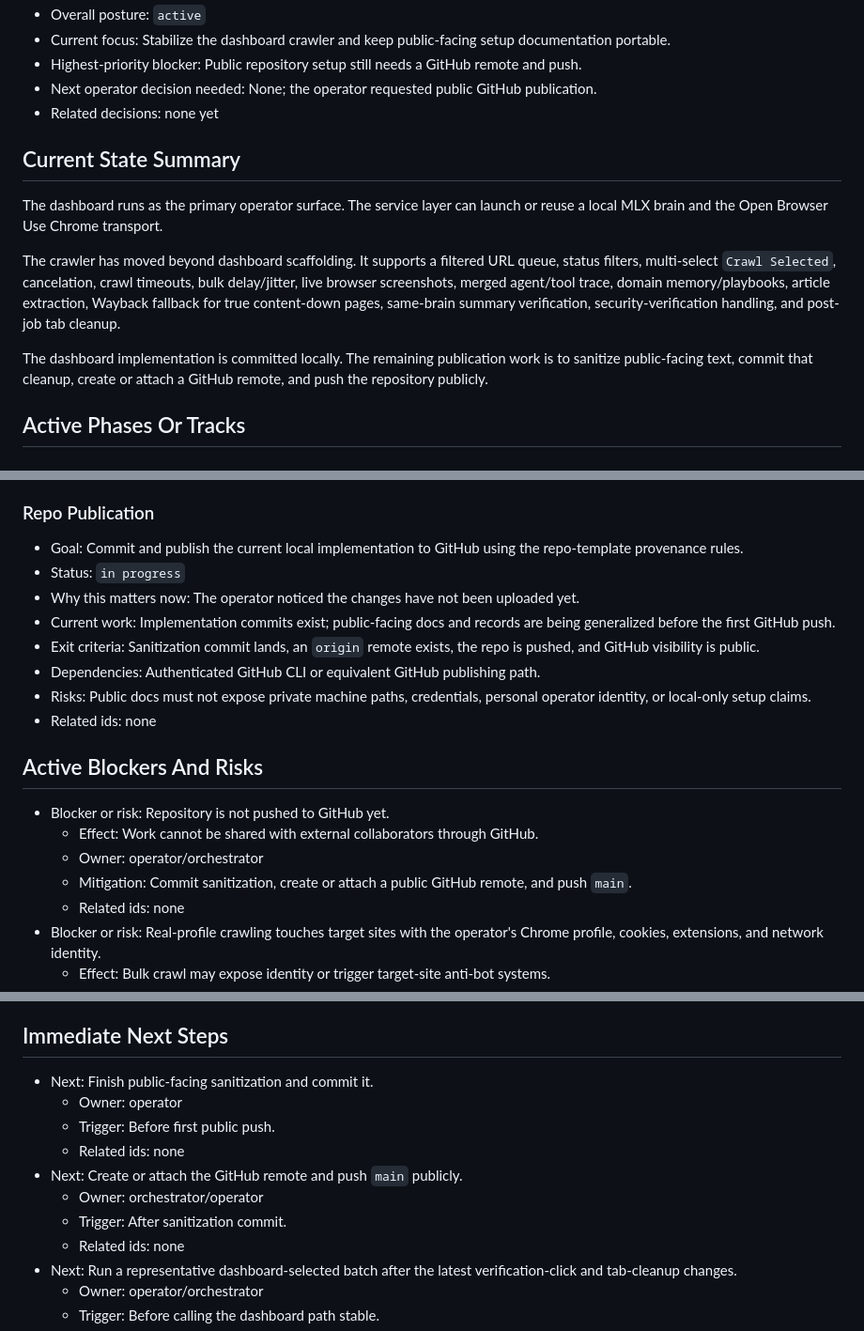
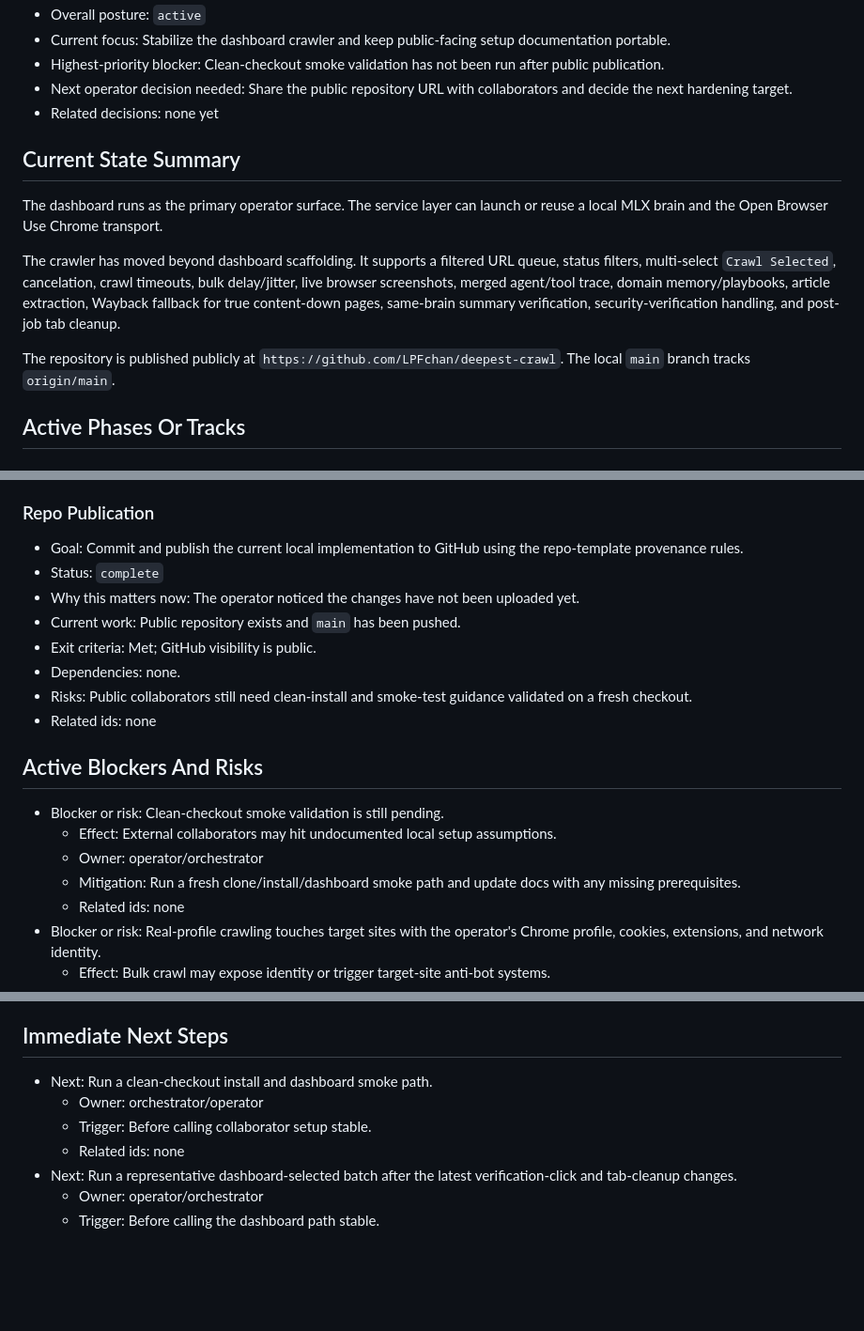
Before and after one commit to LPFchan/deepest-crawl, a Markdown page: records/STATUS.md, 3 parts joined by grey strips. Shown at 94% size. Drawn GitHub-style; blank space fills up the shorter version.

```diff
--- a/records/STATUS.md
+++ b/records/STATUS.md
@@ -6,10 +6,10 @@
 - Overall posture: `active`
 - Current focus: Stabilize the dashboard crawler and keep public-facing setup
   documentation portable.
-- Highest-priority blocker: Public repository setup still needs a GitHub remote
-  and push.
-- Next operator decision needed: None; the operator requested public GitHub
-  publication.
+- Highest-priority blocker: Clean-checkout smoke validation has not been run
+  after public publication.
+- Next operator decision needed: Share the public repository URL with
+  collaborators and decide the next hardening target.
 - Related decisions: none yet
 
 ## Current State Summary
@@ -24,9 +24,9 @@ domain memory/playbooks, article extraction, Wayback fallback for true
 content-down pages, same-brain summary verification, security-verification
 handling, and post-job tab cleanup.
 
-The dashboard implementation is committed locally. The remaining publication
-work is to sanitize public-facing text, commit that cleanup, create or attach a
-GitHub remote, and push the repository publicly.
+The repository is published publicly at
+`https://github.com/LPFchan/deepest-crawl`. The local `main` branch tracks
+`origin/main`.
 
 ## Active Phases Or Tracks
 
@@ -69,25 +69,23 @@ GitHub remote, and push the repository publicly.
 
 - Goal: Commit and publish the current local implementation to GitHub using the
   repo-template provenance rules.
-- Status: `in progress`
+- Status: `complete`
 - Why this matters now: The operator noticed the changes have not been uploaded
   yet.
-- Current work: Implementation commits exist; public-facing docs and records are
-  being generalized before the first GitHub push.
-- Exit criteria: Sanitization commit lands, an `origin` remote exists, the repo
-  is pushed, and GitHub visibility is public.
-- Dependencies: Authenticated GitHub CLI or equivalent GitHub publishing path.
-- Risks: Public docs must not expose private machine paths, credentials,
-  personal operator identity, or local-only setup claims.
+- Current work: Public repository exists and `main` has been pushed.
+- Exit criteria: Met; GitHub visibility is public.
+- Dependencies: none.
+- Risks: Public collaborators still need clean-install and smoke-test guidance
+  validated on a fresh checkout.
 - Related ids: none
 
 ## Active Blockers And Risks
 
-- Blocker or risk: Repository is not pushed to GitHub yet.
-  - Effect: Work cannot be shared with external collaborators through GitHub.
+- Blocker or risk: Clean-checkout smoke validation is still pending.
+  - Effect: External collaborators may hit undocumented local setup assumptions.
   - Owner: operator/orchestrator
-  - Mitigation: Commit sanitization, create or attach a public GitHub remote,
-    and push `main`.
+  - Mitigation: Run a fresh clone/install/dashboard smoke path and update docs
+    with any missing prerequisites.
   - Related ids: none
 - Blocker or risk: Real-profile crawling touches target sites with the
   operator's Chrome profile, cookies, extensions, and network identity.
@@ -113,13 +111,9 @@ GitHub remote, and push the repository publicly.
 
 ## Immediate Next Steps
 
-- Next: Finish public-facing sanitization and commit it.
-  - Owner: operator
-  - Trigger: Before first public push.
-  - Related ids: none
-- Next: Create or attach the GitHub remote and push `main` publicly.
+- Next: Run a clean-checkout install and dashboard smoke path.
   - Owner: orchestrator/operator
-  - Trigger: After sanitization commit.
+  - Trigger: Before calling collaborator setup stable.
   - Related ids: none
 - Next: Run a representative dashboard-selected batch after the latest
   verification-click and tab-cleanup changes.
```
Also changed, not shown: other parts of records/STATUS.md (+1 -1 lines), records/PLANS.md (+12 -19 lines).
